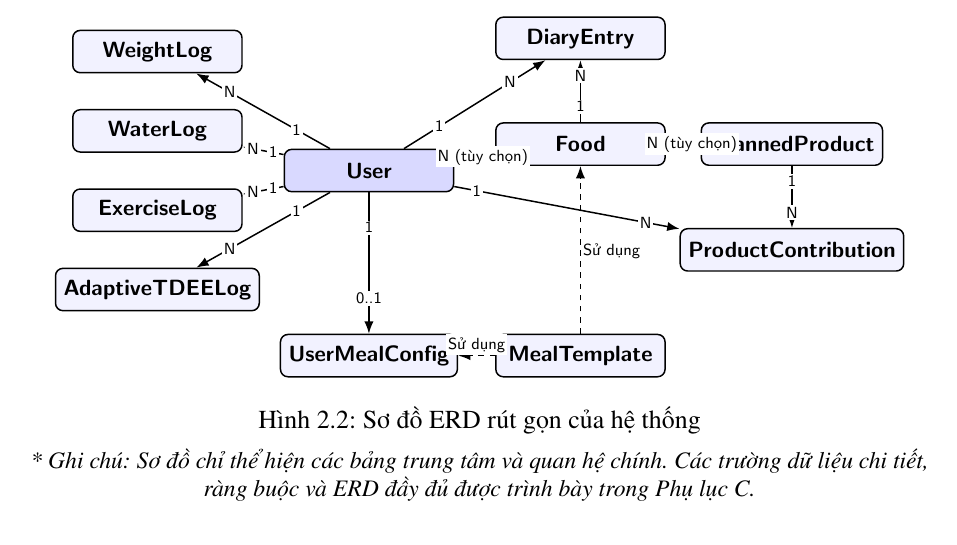
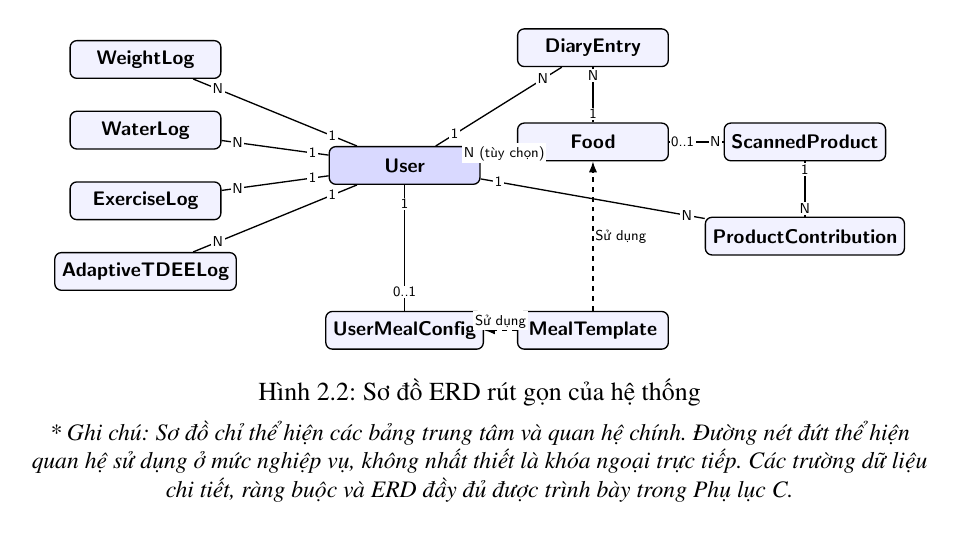
Before and after one commit to truongxuantxa-stack/gfgf, a LaTeX document (do_an_tot_nghiep.tex): part of page 48 of 114, cut so that both start at the same text. Compiled offline with pdfLaTeX.

Commit message:
docs: fix ERD diagram layout and relation labels

```diff
--- a/do_an_tot_nghiep.tex
+++ b/do_an_tot_nghiep.tex
@@ -1554,21 +1554,19 @@ Trong phạm vi chương này, phần thiết kế cơ sở dữ liệu chỉ tr
             rounded corners=4pt, minimum width=3.2cm, minimum height=0.8cm,
             align=center, font=\sffamily\bfseries\small
         },
-        rel/.style={thick, -Latex},
+        rel/.style={thick, -},
         dashed_rel/.style={thick, dashed, -Latex},
-        label_1/.style={font=\scriptsize\sffamily, near start, fill=white, inner sep=1pt},
-        label_n/.style={font=\scriptsize\sffamily, near end, fill=white, inner sep=1pt},
-        label_01/.style={font=\scriptsize\sffamily, near end, fill=white, inner sep=1pt}
+        label/.style={font=\scriptsize\sffamily, fill=white, inner sep=1pt}
     ]
 
     % User
     \node[table, fill=blue!15] (user) at (0, 0) {User};
 
     % Daily Logs
-    \node[table] (weight) at (-4, 2.25) {WeightLog};
-    \node[table] (water) at (-4, 0.75) {WaterLog};
-    \node[table] (exercise) at (-4, -0.75) {ExerciseLog};
-    \node[table] (tdee) at (-4, -2.25) {AdaptiveTDEELog};
+    \node[table] (weight) at (-5.5, 2.25) {WeightLog};
+    \node[table] (water) at (-5.5, 0.75) {WaterLog};
+    \node[table] (exercise) at (-5.5, -0.75) {ExerciseLog};
+    \node[table] (tdee) at (-5.5, -2.25) {AdaptiveTDEELog};
 
     % Food & Diary
     \node[table] (diary) at (4, 2.5) {DiaryEntry};
@@ -1579,31 +1577,31 @@ Trong phạm vi chương này, phần thiết kế cơ sở dữ liệu chỉ tr
     \node[table] (mealtpl) at (4, -3.5) {MealTemplate};
 
     % Scanner
-    \node[table] (scanner) at (8, 0.5) {ScannedProduct};
-    \node[table] (contrib) at (8, -1.5) {ProductContribution};
+    \node[table] (scanner) at (8.5, 0.5) {ScannedProduct};
+    \node[table] (contrib) at (8.5, -1.5) {ProductContribution};
 
     % User to Logs
-    \draw[rel] (user) -- node[label_1] {1} node[label_n] {N} (weight);
-    \draw[rel] (user) -- node[label_1] {1} node[label_n] {N} (water);
-    \draw[rel] (user) -- node[label_1] {1} node[label_n] {N} (exercise);
-    \draw[rel] (user) -- node[label_1] {1} node[label_n] {N} (tdee);
+    \draw[rel] (user) -- node[label, pos=0.15] {1} node[label, pos=0.85] {N} (weight);
+    \draw[rel] (user) -- node[label, pos=0.15] {1} node[label, pos=0.85] {N} (water);
+    \draw[rel] (user) -- node[label, pos=0.15] {1} node[label, pos=0.85] {N} (exercise);
+    \draw[rel] (user) -- node[label, pos=0.15] {1} node[label, pos=0.85] {N} (tdee);
 
     % Meal Planner
-    \draw[rel] (user) -- node[label_1] {1} node[label_01] {0..1} (mealconfig);
-    \draw[dashed_rel] (mealtpl) -- node[font=\scriptsize\sffamily, fill=white, inner sep=1pt, above] {Sử dụng} (mealconfig);
-    \draw[dashed_rel] (mealtpl) -- node[font=\scriptsize\sffamily, fill=white, inner sep=1pt, right] {Sử dụng} (food);
+    \draw[rel] (user) -- node[label, pos=0.15] {1} node[label, pos=0.85] {0..1} (mealconfig);
+    \draw[dashed_rel] (mealtpl) -- node[label, above] {Sử dụng} (mealconfig);
+    \draw[dashed_rel] (mealtpl) -- node[label, right] {Sử dụng} (food);
 
     % User to Core
-    \draw[rel] (user) -- node[label_1] {1} node[label_n] {N} (diary);
-    \draw[rel] (user) -- node[label_1] {1} node[label_n, pos=0.7] {N (tùy chọn)} (food);
+    \draw[rel] (user) -- node[label, pos=0.15] {1} node[label, pos=0.85] {N} (diary);
+    \draw[rel] (user) -- node[label, pos=0.15] {1} node[label, pos=0.65] {N (tùy chọn)} (food);
 
     % Food to Diary
-    \draw[rel] (food) -- node[label_1] {1} node[label_n] {N} (diary);
+    \draw[rel] (food) -- node[label, pos=0.15] {1} node[label, pos=0.85] {N} (diary);
 
     % Scanner
-    \draw[rel] (food) -- node[label_1] {1} node[label_n, pos=0.75] {N (tùy chọn)} (scanner);
-    \draw[rel] (scanner) -- node[label_1] {1} node[label_n] {N} (contrib);
-    \draw[rel] (user) -- node[label_1, pos=0.1] {1} node[label_n, pos=0.85] {N} (contrib);
+    \draw[rel] (food) -- node[label, pos=0.25] {0..1} node[label, pos=0.85] {N} (scanner);
+    \draw[rel] (scanner) -- node[label, pos=0.15] {1} node[label, pos=0.85] {N} (contrib);
+    \draw[rel] (user) -- node[label, pos=0.08] {1} node[label, pos=0.92] {N} (contrib);
 
     \end{tikzpicture}
     }
@@ -1611,7 +1609,7 @@ Trong phạm vi chương này, phần thiết kế cơ sở dữ liệu chỉ tr
     \label{fig:erd_rut_gon}
 
     \vspace{0.2cm}
-    \small \textit{* Ghi chú: Sơ đồ chỉ thể hiện các bảng trung tâm và quan hệ chính. Các trường dữ liệu chi tiết, ràng buộc và ERD đầy đủ được trình bày trong Phụ lục C.}
+    \small \textit{* Ghi chú: Sơ đồ chỉ thể hiện các bảng trung tâm và quan hệ chính. Đường nét đứt thể hiện quan hệ sử dụng ở mức nghiệp vụ, không nhất thiết là khóa ngoại trực tiếp. Các trường dữ liệu chi tiết, ràng buộc và ERD đầy đủ được trình bày trong Phụ lục C.}
 \end{figure}
 
 \subsection{Nguyên tắc thiết kế cơ sở dữ liệu}Thiết kế cơ sở dữ liệu của hệ thống được xây dựng dựa trên một số nguyên tắc chính.
```
